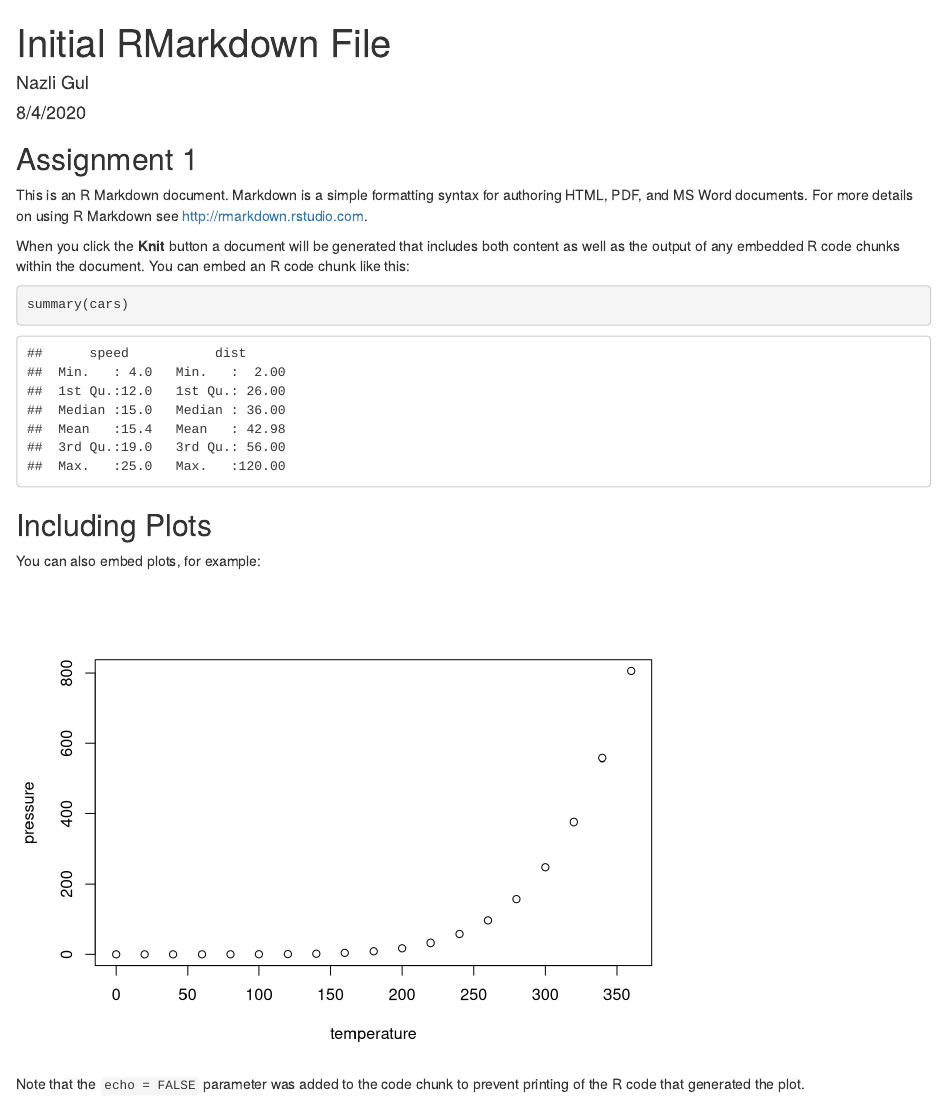
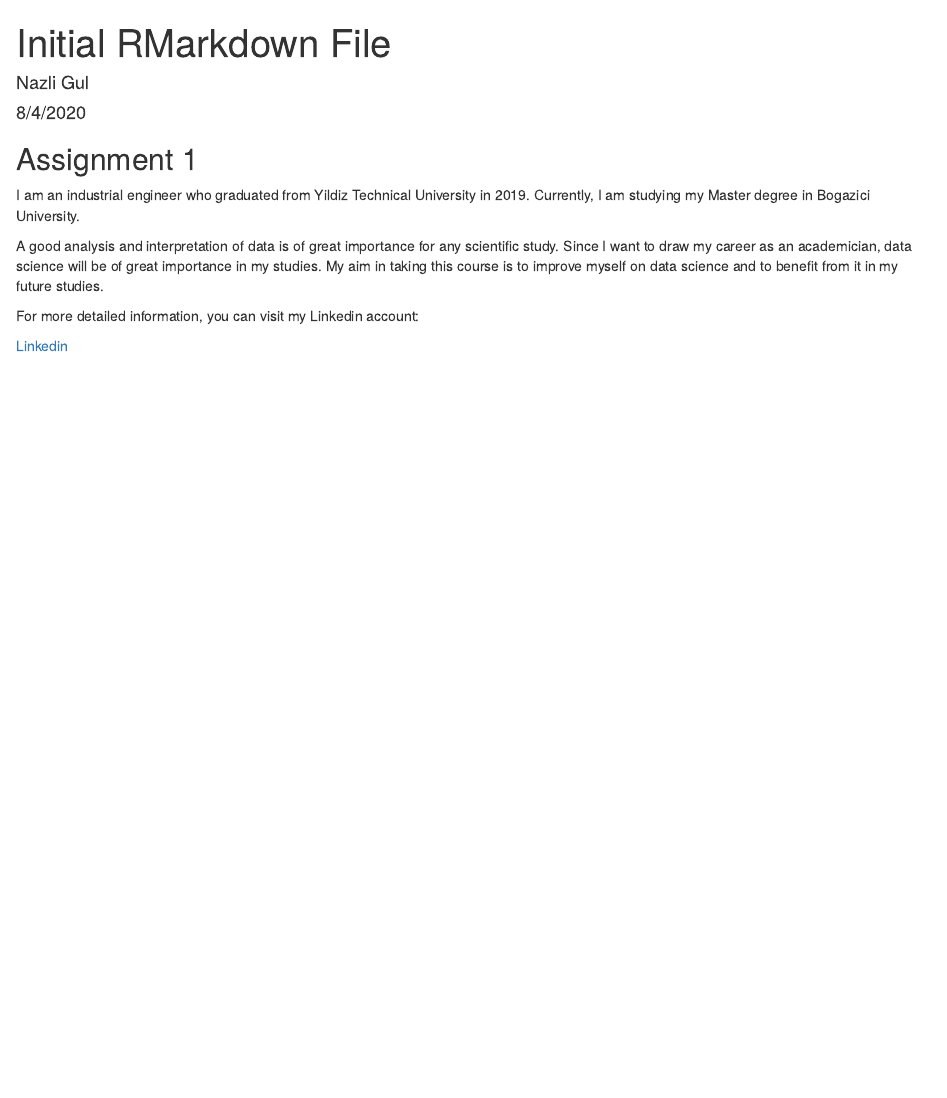
Before and after one commit to pjournal/boun01-NazliGul, an R Markdown document (assignment 1.Rmd): the page in a window 1100 px wide, from its top. Rendered offline with R 4.5, knitr and Pandoc, with nearby package versions.

Commit message:
Assignment 1- Rmarkdown

````diff
--- a/assignment 1.Rmd
+++ b/assignment 1.Rmd
@@ -11,20 +11,10 @@ knitr::opts_chunk$set(echo = TRUE)
 
 ## Assignment 1
 
-This is an R Markdown document. Markdown is a simple formatting syntax for authoring HTML, PDF, and MS Word documents. For more details on using R Markdown see <http://rmarkdown.rstudio.com>.
+I am an industrial engineer who graduated from Yildiz Technical University in 2019. Currently, I am studying my Master degree in Bogazici University.
 
-When you click the **Knit** button a document will be generated that includes both content as well as the output of any embedded R code chunks within the document. You can embed an R code chunk like this:
+A good analysis and interpretation of data is of great importance for any scientific study. Since I want to draw my career as an academician, data science will be of great importance in my studies. My aim in taking this course is to improve myself on data science and to benefit from it in my future studies.
 
-```{r cars}
-summary(cars)
-```
+For more detailed information, you can visit my Linkedin account:
 
-## Including Plots
-
-You can also embed plots, for example:
-
-```{r pressure, echo=FALSE}
-plot(pressure)
-```
-
-Note that the `echo = FALSE` parameter was added to the code chunk to prevent printing of the R code that generated the plot.
+[Linkedin](https://www.linkedin.com/in/nazli-gul-914669b7/)
````
Also changed, not shown: assignment-1.html.
